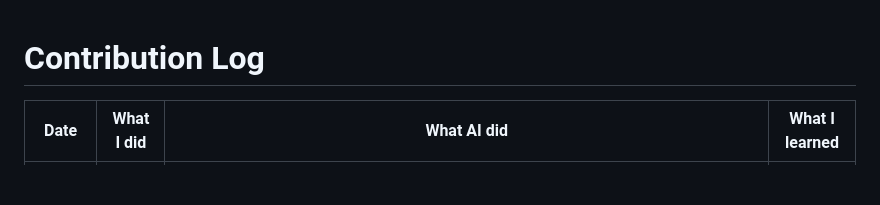
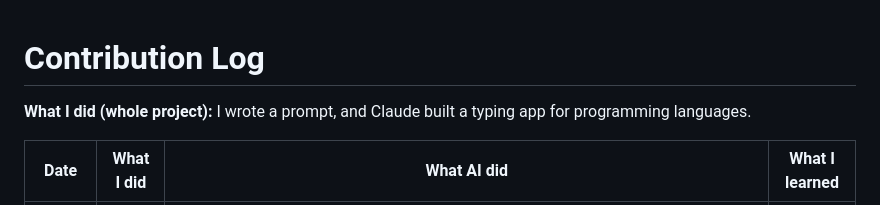
Before and after one commit to Mustypro137/codetype, a Markdown page: CONTRIBUTION-LOG.md, the part around the change. GitHub-like rendering; blank space fills up the shorter version.

Commit message:
Add what I did to the contribution log
Co-Authored-By: Claude Opus 5.5 <noreply@anthropic.com>

```diff
--- a/CONTRIBUTION-LOG.md
+++ b/CONTRIBUTION-LOG.md
@@ -1,4 +1,6 @@
 # Contribution Log
+
+**What I did (whole project):** I wrote a prompt, and Claude built a typing app for programming languages.
 
 | Date | What I did | What AI did | What I learned |
 |------|------------|-------------|----------------|
```
